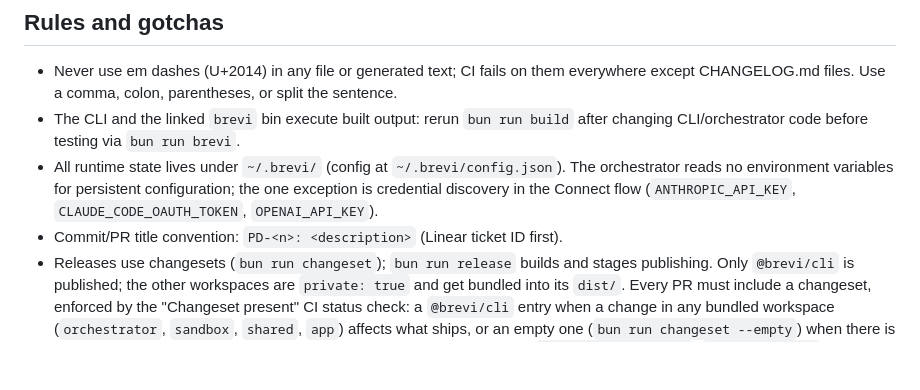
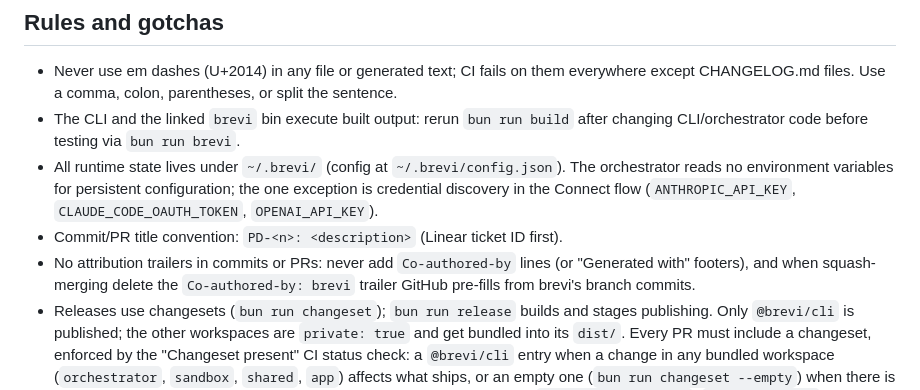
Before and after one commit to adapter/brevi, a Markdown page: CLAUDE.md, the part around the change. GitHub-like rendering; blank space fills up the shorter version.

Commit message:
Add a no-attribution-trailers rule to CLAUDE.md
brevi's branch commits are authored as brevi <brevi@localhost>, so
GitHub pre-fills a Co-authored-by trailer on squash merges; the rule
says to delete it and never add attribution lines by hand.

```diff
--- a/CLAUDE.md
+++ b/CLAUDE.md
@@ -34,5 +34,6 @@ bun run brevi -- <cmd>  # run the CLI from the repo (executes the built dist/)
 - The CLI and the linked `brevi` bin execute built output: rerun `bun run build` after changing CLI/orchestrator code before testing via `bun run brevi`.
 - All runtime state lives under `~/.brevi/` (config at `~/.brevi/config.json`). The orchestrator reads no environment variables for persistent configuration; the one exception is credential discovery in the Connect flow (`ANTHROPIC_API_KEY`, `CLAUDE_CODE_OAUTH_TOKEN`, `OPENAI_API_KEY`).
 - Commit/PR title convention: `PD-<n>: <description>` (Linear ticket ID first).
+- No attribution trailers in commits or PRs: never add `Co-authored-by` lines (or "Generated with" footers), and when squash-merging delete the `Co-authored-by: brevi` trailer GitHub pre-fills from brevi's branch commits.
 - Releases use changesets (`bun run changeset`); `bun run release` builds and stages publishing. Only `@brevi/cli` is published; the other workspaces are `private: true` and get bundled into its `dist/`. Every PR must include a changeset, enforced by the "Changeset present" CI status check: a `@brevi/cli` entry when a change in any bundled workspace (`orchestrator`, `sandbox`, `shared`, `app`) affects what ships, or an empty one (`bun run changeset --empty`) when there is nothing to release (docs site, api, CI). Never list the private workspaces (`@brevi/orchestrator`, `@brevi/sandbox`, `@brevi/shared`, `@brevi/app`) in a changeset; declare `@brevi/cli` only. They are not versioned (`privatePackages: false`) and keep no changelogs. Keep the changeset message between 140 and 160 characters: one sentence on the user-visible change, no implementation detail.
 - CI (`.github/workflows/ci.yml`) runs lint, check-types, build, and the em-dash check on every PR.
```
